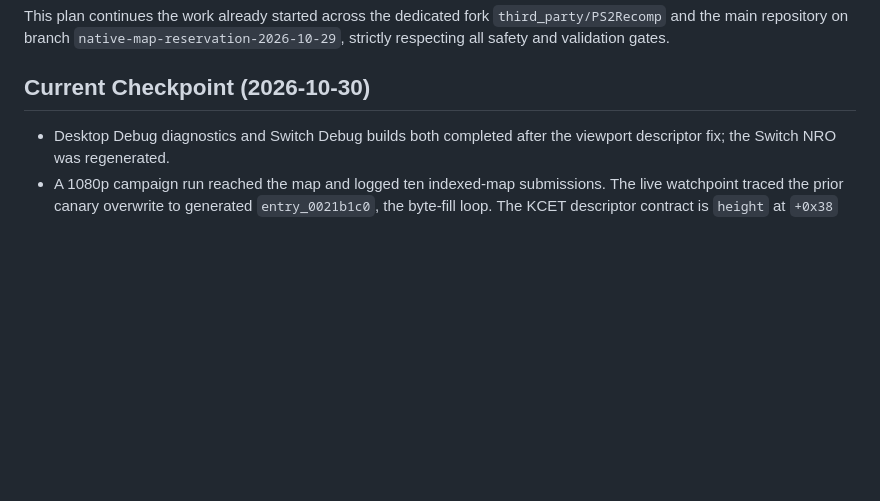
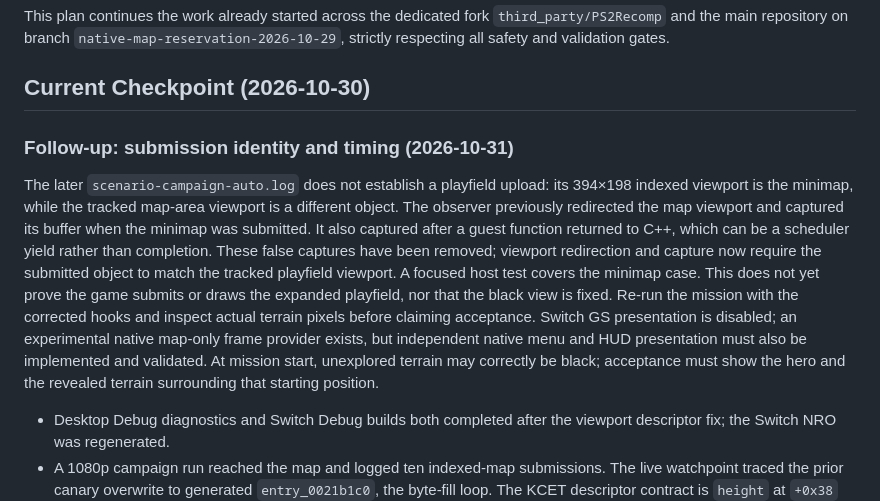
Before and after one commit to samuelcaldas/aoe2-ps2-recomp, a Markdown page: docs/plans/expanded-viewport-native-implementation.md, the part around the change. Drawn GitHub-style; blank space fills up the shorter version.

Commit message:
feat(docs): update expanded viewport implementation and switch navigation checkpoint with latest findings

```diff
--- a/docs/plans/expanded-viewport-native-implementation.md
+++ b/docs/plans/expanded-viewport-native-implementation.md
@@ -7,6 +7,24 @@ The objective is to implement native map viewport expansion for *Age of Empires
 This plan continues the work already started across the dedicated fork `third_party/PS2Recomp` and the main repository on branch `native-map-reservation-2026-10-29`, strictly respecting all safety and validation gates.
 
 ## Current Checkpoint (2026-10-30)
+
+### Follow-up: submission identity and timing (2026-10-31)
+
+The later `scenario-campaign-auto.log` does not establish a playfield upload:
+its 394×198 indexed viewport is the minimap, while the tracked map-area
+viewport is a different object. The observer previously redirected the map
+viewport and captured its buffer when the minimap was submitted. It also
+captured after a guest function returned to C++, which can be a scheduler yield
+rather than completion. These false captures have been removed; viewport
+redirection and capture now require the submitted object to match the tracked
+playfield viewport. A focused host test covers the minimap case. This does not
+yet prove the game submits or draws the expanded playfield, nor that the black
+view is fixed. Re-run the mission with the corrected hooks and inspect actual
+terrain pixels before claiming acceptance. Switch GS presentation is disabled;
+an experimental native map-only frame provider exists, but independent native
+menu and HUD presentation must also be implemented and validated.
+At mission start, unexplored terrain may correctly be black; acceptance must
+show the hero and the revealed terrain surrounding that starting position.
 
 - Desktop Debug diagnostics and Switch Debug builds both completed after the viewport descriptor fix; the Switch NRO was regenerated.
 - A 1080p campaign run reached the map and logged ten indexed-map submissions. The live watchpoint traced the prior canary overwrite to generated `entry_0021b1c0`, the byte-fill loop. The KCET descriptor contract is `height` at `+0x38` and `width` at `+0x3c`; the native rebind had written those dimensions in the opposite order, causing a 1920-row fill. The hook now writes and validates `708` at `+0x38` and `1920` at `+0x3c`. Subsequent submissions passed the arena canaries without the previous overrun.
```
Also changed, not shown: docs/switch-manual-navigation-checkpoint.md (+14 -0 lines).
